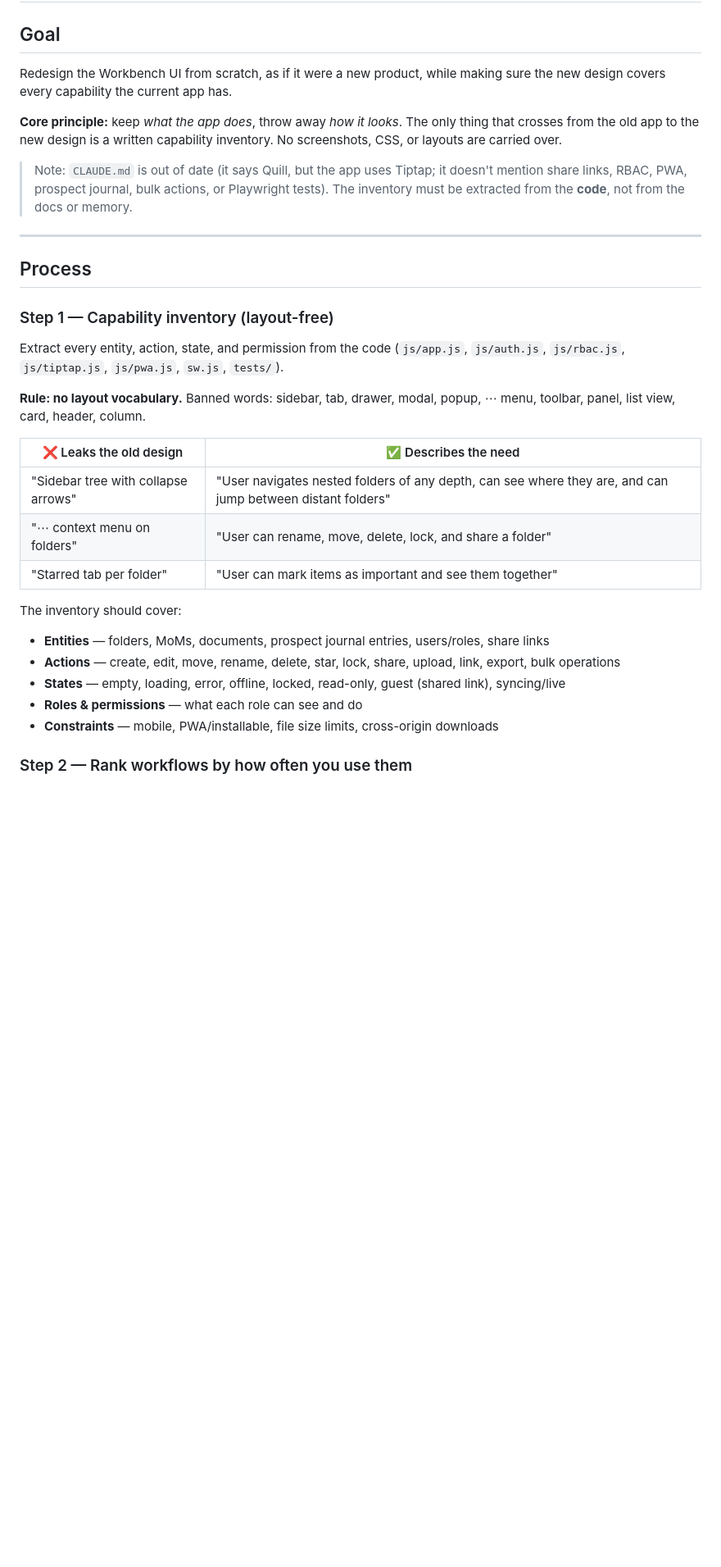
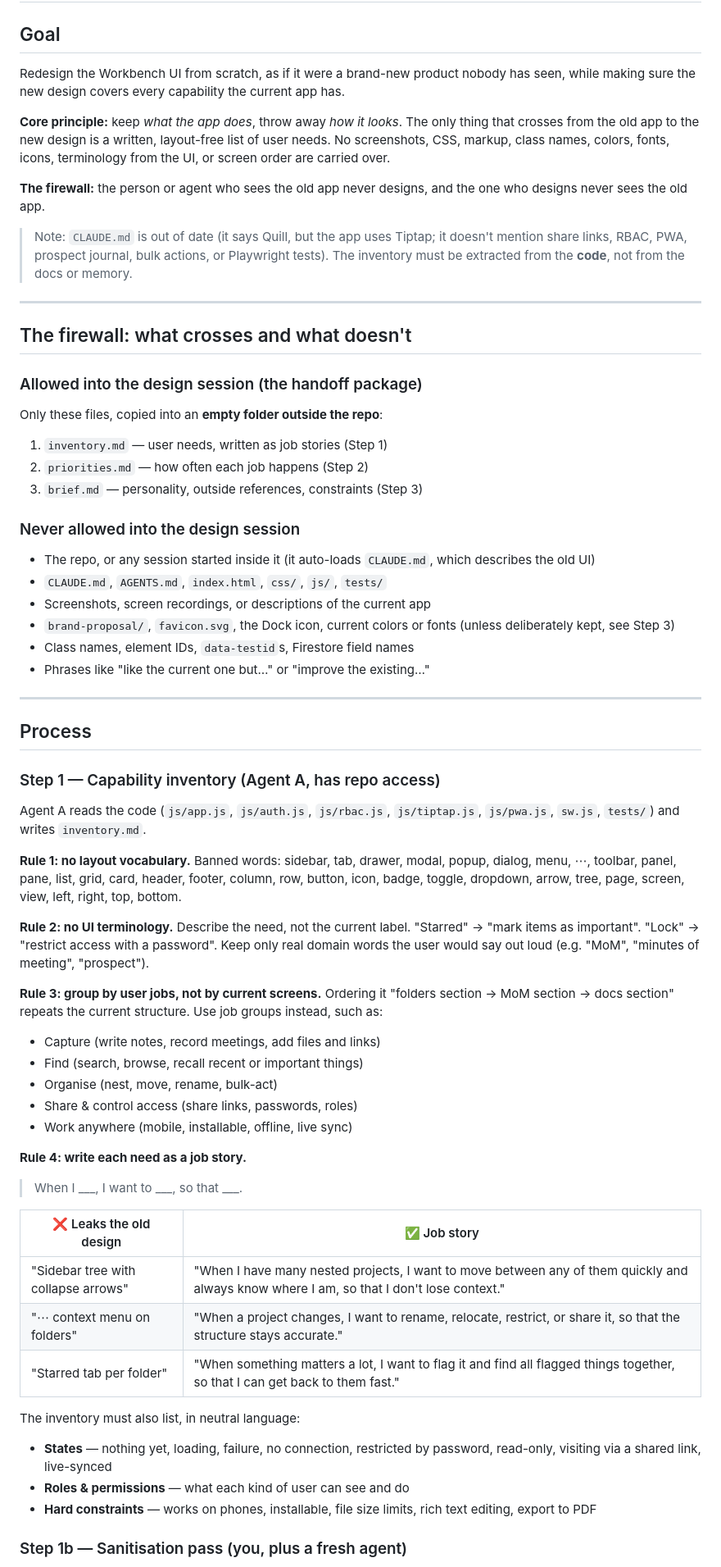
Before and after one commit to gregorykurnia/workspace, a Markdown page: ui-redesign-plan.md, the part around one of its changes. Shown at 82% size. Rendered like a GitHub page; blank space fills up the shorter version.

```diff
--- a/ui-redesign-plan.md
+++ b/ui-redesign-plan.md
@@ -2,34 +2,65 @@
 
 ## Goal
 
-Redesign the Workbench UI from scratch, as if it were a new product, while making sure the new design covers every capability the current app has.
+Redesign the Workbench UI from scratch, as if it were a brand-new product nobody has seen, while making sure the new design covers every capability the current app has.
 
-**Core principle:** keep *what the app does*, throw away *how it looks*. The only thing that crosses from the old app to the new design is a written capability inventory. No screenshots, CSS, or layouts are carried over.
+**Core principle:** keep *what the app does*, throw away *how it looks*. The only thing that crosses from the old app to the new design is a written, layout-free list of user needs. No screenshots, CSS, markup, class names, colors, fonts, icons, terminology from the UI, or screen order are carried over.
+
+**The firewall:** the person or agent who sees the old app never designs, and the one who designs never sees the old app.
 
 > Note: `CLAUDE.md` is out of date (it says Quill, but the app uses Tiptap; it doesn't mention share links, RBAC, PWA, prospect journal, bulk actions, or Playwright tests). The inventory must be extracted from the **code**, not from the docs or memory.
 
 ---
 
+## The firewall: what crosses and what doesn't
+
+### Allowed into the design session (the handoff package)
+Only these files, copied into an **empty folder outside the repo**:
+
+1. `inventory.md` — user needs, written as job stories (Step 1)
+2. `priorities.md` — how often each job happens (Step 2)
+3. `brief.md` — personality, outside references, constraints (Step 3)
+
+### Never allowed into the design session
+- The repo, or any session started inside it (it auto-loads `CLAUDE.md`, which describes the old UI)
+- `CLAUDE.md`, `AGENTS.md`, `index.html`, `css/`, `js/`, `tests/`
+- Screenshots, screen recordings, or descriptions of the current app
+- `brand-proposal/`, `favicon.svg`, the Dock icon, current colors or fonts (unless deliberately kept, see Step 3)
+- Class names, element IDs, `data-testid`s, Firestore field names
+- Phrases like "like the current one but…" or "improve the existing…"
+
+---
+
 ## Process
 
-### Step 1 — Capability inventory (layout-free)
+### Step 1 — Capability inventory (Agent A, has repo access)
 
-Extract every entity, action, state, and permission from the code (`js/app.js`, `js/auth.js`, `js/rbac.js`, `js/tiptap.js`, `js/pwa.js`, `sw.js`, `tests/`).
+Agent A reads the code (`js/app.js`, `js/auth.js`, `js/rbac.js`, `js/tiptap.js`, `js/pwa.js`, `sw.js`, `tests/`) and writes `inventory.md`.
 
-**Rule: no layout vocabulary.** Banned words: sidebar, tab, drawer, modal, popup, ⋯ menu, toolbar, panel, list view, card, header, column.
+**Rule 1: no layout vocabulary.** Banned words: sidebar, tab, drawer, modal, popup, dialog, menu, ⋯, toolbar, panel, pane, list, grid, card, header, footer, column, row, button, icon, badge, toggle, dropdown, arrow, tree, page, screen, view, left, right, top, bottom.
 
-| ❌ Leaks the old design | ✅ Describes the need |
+**Rule 2: no UI terminology.** Describe the need, not the current label. "Starred" → "mark items as important". "Lock" → "restrict access with a password". Keep only real domain words the user would say out loud (e.g. "MoM", "minutes of meeting", "prospect").
+
+**Rule 3: group by user jobs, not by current screens.** Ordering it "folders section → MoM section → docs section" repeats the current structure. Use job groups instead, such as:
+- Capture (write notes, record meetings, add files and links)
+- Find (search, browse, recall recent or important things)
+- Organise (nest, move, rename, bulk-act)
+- Share & control access (share links, passwords, roles)
+- Work anywhere (mobile, installable, offline, live sync)
+
+**Rule 4: write each need as a job story.**
+> When I ___, I want to ___, so that ___.
+
+| ❌ Leaks the old design | ✅ Job story |
 |---|---|
-| "Sidebar tree with collapse arrows" | "User navigates nested folders of any depth, can see where they are, and can jump between distant folders" |
-| "⋯ context menu on folders" | "User can rename, move, delete, lock, and share a folder" |
-| "Starred tab per folder" | "User can mark items as important and see them together" |
+| "Sidebar tree with collapse arrows" | "When I have many nested projects, I want to move between any of them quickly and always know where I am, so that I don't lose context." |
+| "⋯ context menu on folders" | "When a project changes, I want to rename, relocate, restrict, or share it, so that the structure stays accurate." |
+| "Starred tab per folder" | "When something matters a lot, I want to flag it and find all flagged things together, so that I can get back to them fast." |
 
-The inventory should cover:
-- **Entities** — folders, MoMs, documents, prospect journal entries, users/roles, share links
-- **Actions** — create, edit, move, rename, delete, star, lock, share, upload, link, export, bulk operations
-- **States** — empty, loading, error, offline, locked, read-only, guest (shared link), syncing/live
-- **Roles & permissions** — what each role can see and do
-- **Constraints** — mobile, PWA/installable, file size limits, cross-origin downloads
+The inventory must also list, in neutral language:
+- **States** — nothing yet, loading, failure, no connection, restricted by password, read-only, visiting via a shared link, live-synced
+- **Roles & permissions** — what each kind of user can see and do
+- **Hard constraints** — works on phones, installable, file size limits, rich text editing, export to PDF
 
-### Step 2 — Rank workflows by how often you use them
+### Step 1b — Sanitisation pass (you, plus a fresh agent)
 
```
Also changed, not shown: other parts of ui-redesign-plan.md (+69 -44 lines).
